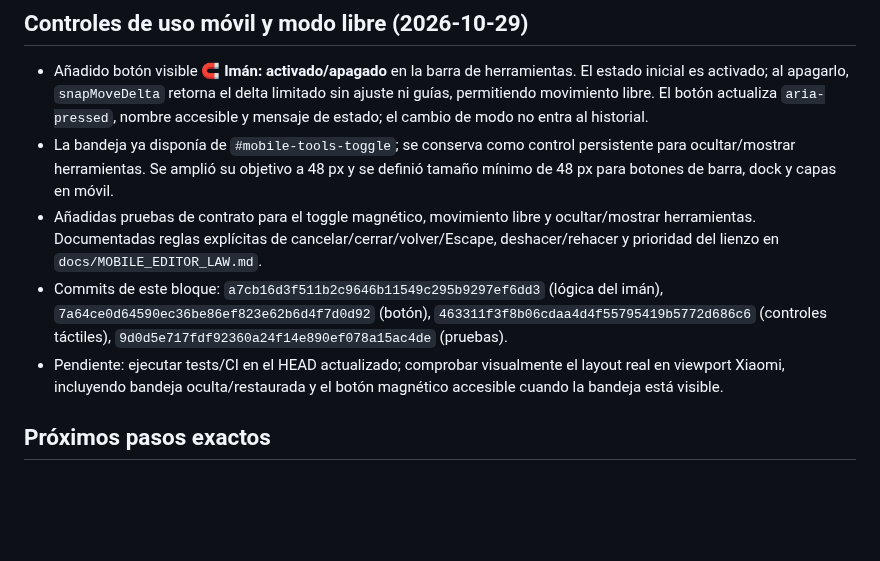
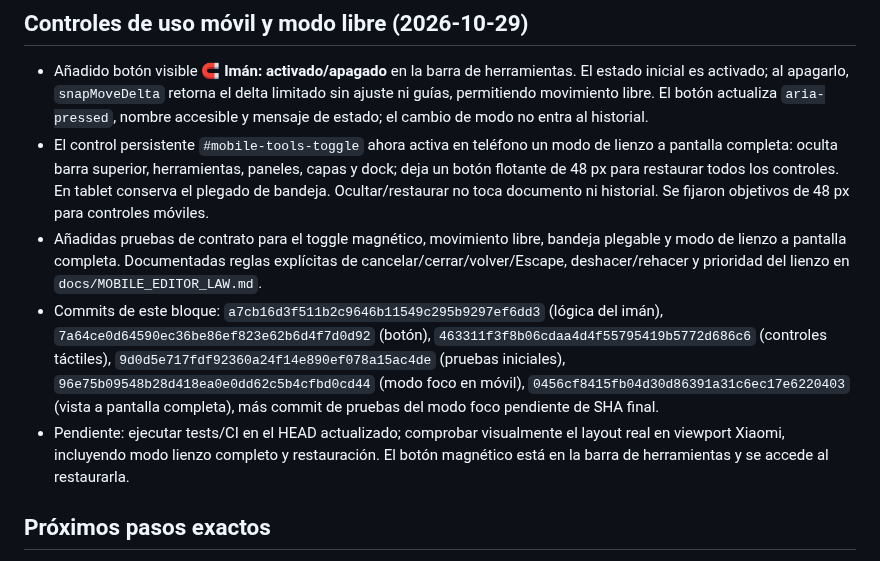
Before and after one commit to jonhararagi/animeart, a Markdown page: docs/KAPIART_CONTINUITY_2026-10-29.md, the part around the change. Rendered like a GitHub page; blank space fills up the shorter version.

Commit message:
docs: record full-screen mobile canvas focus mode

```diff
--- a/docs/KAPIART_CONTINUITY_2026-10-29.md
+++ b/docs/KAPIART_CONTINUITY_2026-10-29.md
@@ -30,10 +30,10 @@ Estado: PARTIAL · rama abierta, sin merge.
 
 ## Controles de uso móvil y modo libre (2026-10-29)
 - Añadido botón visible 🧲 **Imán: activado/apagado** en la barra de herramientas. El estado inicial es activado; al apagarlo, `snapMoveDelta` retorna el delta limitado sin ajuste ni guías, permitiendo movimiento libre. El botón actualiza `aria-pressed`, nombre accesible y mensaje de estado; el cambio de modo no entra al historial.
-- La bandeja ya disponía de `#mobile-tools-toggle`; se conserva como control persistente para ocultar/mostrar herramientas. Se amplió su objetivo a 48 px y se definió tamaño mínimo de 48 px para botones de barra, dock y capas en móvil.
-- Añadidas pruebas de contrato para el toggle magnético, movimiento libre y ocultar/mostrar herramientas. Documentadas reglas explícitas de cancelar/cerrar/volver/Escape, deshacer/rehacer y prioridad del lienzo en `docs/MOBILE_EDITOR_LAW.md`.
-- Commits de este bloque: `a7cb16d3f511b2c9646b11549c295b9297ef6dd3` (lógica del imán), `7a64ce0d64590ec36be86ef823e62b6d4f7d0d92` (botón), `463311f3f8b06cdaa4d4f55795419b5772d686c6` (controles táctiles), `9d0d5e717fdf92360a24f14e890ef078a15ac4de` (pruebas).
-- Pendiente: ejecutar tests/CI en el HEAD actualizado; comprobar visualmente el layout real en viewport Xiaomi, incluyendo bandeja oculta/restaurada y el botón magnético accesible cuando la bandeja está visible.
+- El control persistente `#mobile-tools-toggle` ahora activa en teléfono un modo de lienzo a pantalla completa: oculta barra superior, herramientas, paneles, capas y dock; deja un botón flotante de 48 px para restaurar todos los controles. En tablet conserva el plegado de bandeja. Ocultar/restaurar no toca documento ni historial. Se fijaron objetivos de 48 px para controles móviles.
+- Añadidas pruebas de contrato para el toggle magnético, movimiento libre, bandeja plegable y modo de lienzo a pantalla completa. Documentadas reglas explícitas de cancelar/cerrar/volver/Escape, deshacer/rehacer y prioridad del lienzo en `docs/MOBILE_EDITOR_LAW.md`.
+- Commits de este bloque: `a7cb16d3f511b2c9646b11549c295b9297ef6dd3` (lógica del imán), `7a64ce0d64590ec36be86ef823e62b6d4f7d0d92` (botón), `463311f3f8b06cdaa4d4f55795419b5772d686c6` (controles táctiles), `9d0d5e717fdf92360a24f14e890ef078a15ac4de` (pruebas iniciales), `96e75b09548b28d418ea0e0dd62c5b4cfbd0cd44` (modo foco en móvil), `0456cf8415fb04d30d86391a31c6ec17e6220403` (vista a pantalla completa), más commit de pruebas del modo foco pendiente de SHA final.
+- Pendiente: ejecutar tests/CI en el HEAD actualizado; comprobar visualmente el layout real en viewport Xiaomi, incluyendo modo lienzo completo y restauración. El botón magnético está en la barra de herramientas y se accede al restaurarla.
 
 ## Próximos pasos exactos
 1. Continuar en feature/kapiart-smart-snapping-001; no crear rama duplicada.
```
